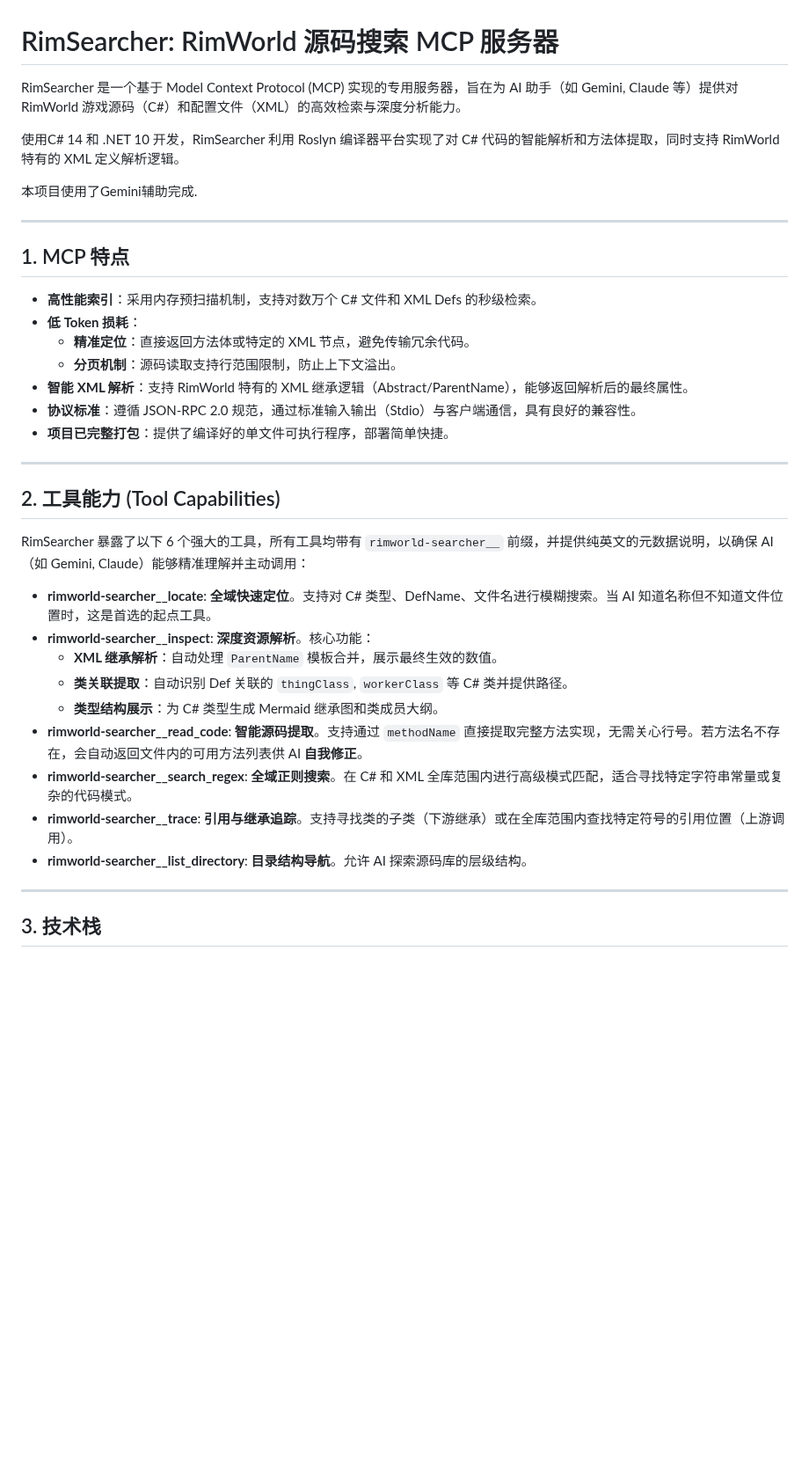
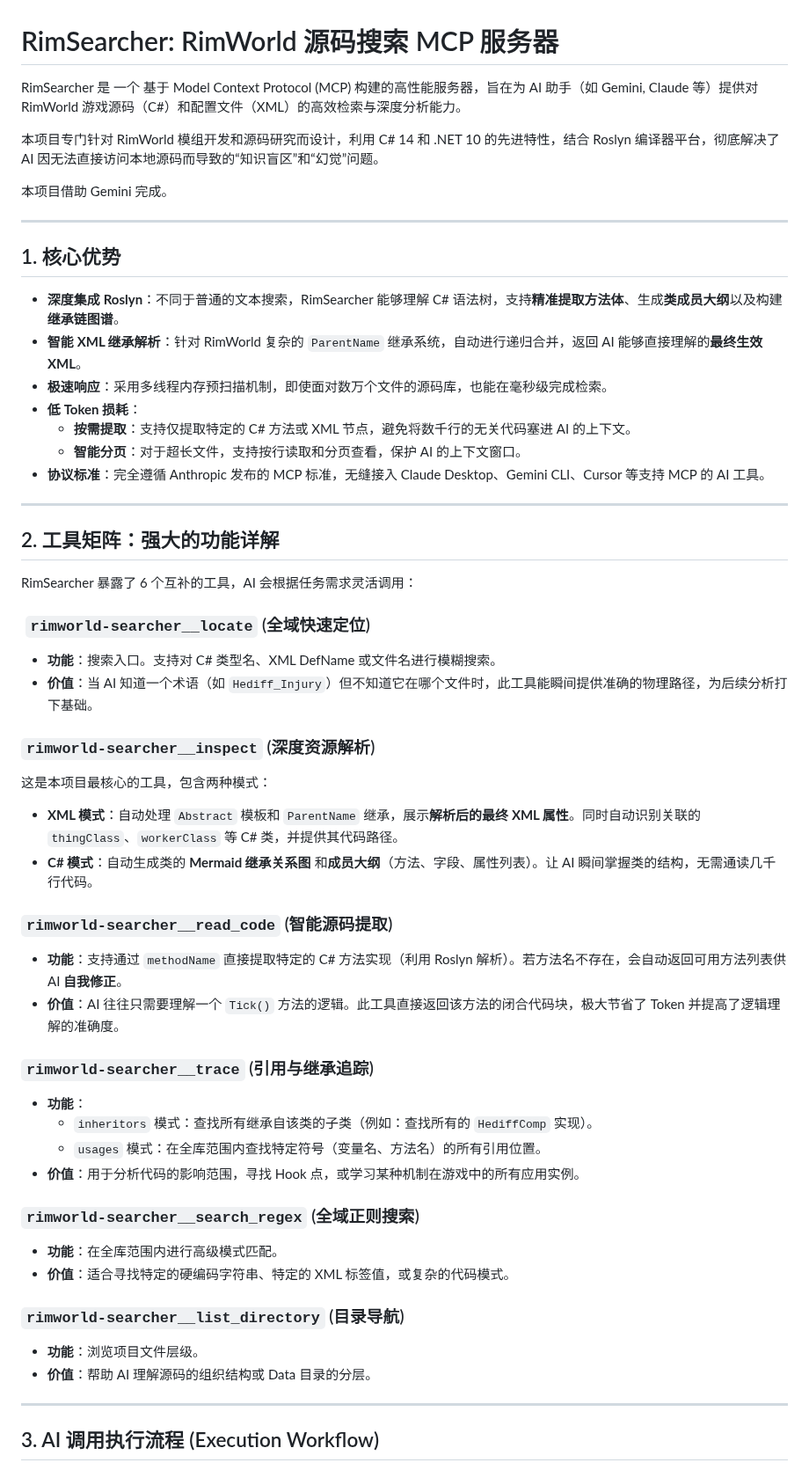
Before and after one commit to kearril/RimSearcher, a Markdown page: README.md, the part around one of its changes. Shown at 88% size. Rendered like a GitHub page; blank space fills up the shorter version.

```diff
--- a/README.md
+++ b/README.md
@@ -1,42 +1,57 @@
 # RimSearcher: RimWorld 源码搜索 MCP 服务器
 
-RimSearcher 是一个基于 Model Context Protocol (MCP) 实现的专用服务器，旨在为 AI 助手（如 Gemini, Claude 等）提供对 RimWorld
-游戏源码（C#）和配置文件（XML）的高效检索与深度分析能力。
+RimSearcher 是 一个 基于 Model Context Protocol (MCP) 构建的高性能服务器，旨在为 AI 助手（如 Gemini, Claude 等）提供对 RimWorld 游戏源码（C#）和配置文件（XML）的高效检索与深度分析能力。
 
-使用C# 14 和 .NET 10 开发，RimSearcher 利用 Roslyn 编译器平台实现了对 C# 代码的智能解析和方法体提取，同时支持 RimWorld 特有的 XML 定义解析逻辑。
+本项目专门针对 RimWorld 模组开发和源码研究而设计，利用 C# 14 和 .NET 10 的先进特性，结合 Roslyn 编译器平台，彻底解决了 AI 因无法直接访问本地源码而导致的“知识盲区”和“幻觉”问题。
 
-本项目使用了Gemini辅助完成.
+本项目借助 Gemini 完成。
 
 ---
 
-## 1. MCP 特点
+## 1. 核心优势
 
-* **高性能索引**：采用内存预扫描机制，支持对数万个 C# 文件和 XML Defs 的秒级检索。
-* **低 Token 损耗**：
-    * **精准定位**：直接返回方法体或特定的 XML 节点，避免传输冗余代码。
-    * **分页机制**：源码读取支持行范围限制，防止上下文溢出。
-* **智能 XML 解析**：支持 RimWorld 特有的 XML 继承逻辑（Abstract/ParentName），能够返回解析后的最终属性。
-* **协议标准**：遵循 JSON-RPC 2.0 规范，通过标准输入输出（Stdio）与客户端通信，具有良好的兼容性。
-* **项目已完整打包**：提供了编译好的单文件可执行程序，部署简单快捷。
-
+*   **深度集成 Roslyn**：不同于普通的文本搜索，RimSearcher 能够理解 C# 语法树，支持**精准提取方法体**、生成**类成员大纲**以及构建**继承链图谱**。
+*   **智能 XML 继承解析**：针对 RimWorld 复杂的 `ParentName` 继承系统，自动进行递归合并，返回 AI 能够直接理解的**最终生效 XML**。
+*   **极速响应**：采用多线程内存预扫描机制，即使面对数万个文件的源码库，也能在毫秒级完成检索。
+*   **低 Token 损耗**：
+    *   **按需提取**：支持仅提取特定的 C# 方法或 XML 节点，避免将数千行的无关代码塞进 AI 的上下文。
+    *   **智能分页**：对于超长文件，支持按行读取和分页查看，保护 AI 的上下文窗口。
+*   **协议标准**：完全遵循 Anthropic 发布的 MCP 标准，无缝接入 Claude Desktop、Gemini CLI、Cursor 等支持 MCP 的 AI 工具。
 
 ---
 
-## 2. 工具能力 (Tool Capabilities)
+## 2. 工具矩阵：强大的功能详解
 
-RimSearcher 暴露了以下 6 个强大的工具，所有工具均带有 `rimworld-searcher__` 前缀，并提供纯英文的元数据说明，以确保 AI（如 Gemini, Claude）能够精准理解并主动调用：
+RimSearcher 暴露了 6 个互补的工具，AI 会根据任务需求灵活调用：
 
-* **rimworld-searcher__locate**: **全域快速定位**。支持对 C# 类型、DefName、文件名进行模糊搜索。当 AI 知道名称但不知道文件位置时，这是首选的起点工具。
-* **rimworld-searcher__inspect**: **深度资源解析**。核心功能：
-    * **XML 继承解析**：自动处理 `ParentName` 模板合并，展示最终生效的数值。
-    * **类关联提取**：自动识别 Def 关联的 `thingClass`, `workerClass` 等 C# 类并提供路径。
-    * **类型结构展示**：为 C# 类型生成 Mermaid 继承图和类成员大纲。
-* **rimworld-searcher__read_code**: **智能源码提取**。支持通过 `methodName` 直接提取完整方法实现，无需关心行号。若方法名不存在，会自动返回文件内的可用方法列表供 AI **自我修正**。
-* **rimworld-searcher__search_regex**: **全域正则搜索**。在 C# 和 XML 全库范围内进行高级模式匹配，适合寻找特定字符串常量或复杂的代码模式。
-* **rimworld-searcher__trace**: **引用与继承追踪**。支持寻找类的子类（下游继承）或在全库范围内查找特定符号的引用位置（上游调用）。
-* **rimworld-searcher__list_directory**: **目录结构导航**。允许 AI 探索源码库的层级结构。
+### ️ `rimworld-searcher__locate` (全域快速定位)
+*   **功能**：搜索入口。支持对 C# 类型名、XML DefName 或文件名进行模糊搜索。
+*   **价值**：当 AI 知道一个术语（如 `Hediff_Injury`）但不知道它在哪个文件时，此工具能瞬间提供准确的物理路径，为后续分析打下基础。
+
+###  `rimworld-searcher__inspect` (深度资源解析)
+这是本项目最核心的工具，包含两种模式：
+*   **XML 模式**：自动处理 `Abstract` 模板和 `ParentName` 继承，展示**解析后的最终 XML 属性**。同时自动识别关联的 `thingClass`、`workerClass` 等 C# 类，并提供其代码路径。
+*   **C# 模式**：自动生成类的 **Mermaid 继承关系图** 和**成员大纲**（方法、字段、属性列表）。让 AI 瞬间掌握类的结构，无需通读几千行代码。
+
+###  `rimworld-searcher__read_code` (智能源码提取)
+*   **功能**：支持通过 `methodName` 直接提取特定的 C# 方法实现（利用 Roslyn 解析）。若方法名不存在，会自动返回可用方法列表供 AI **自我修正**。
+*   **价值**：AI 往往只需要理解一个 `Tick()` 方法的逻辑。此工具直接返回该方法的闭合代码块，极大节省了 Token 并提高了逻辑理解的准确度。
+
+###  `rimworld-searcher__trace` (引用与继承追踪)
+*   **功能**：
+    *   `inheritors` 模式：查找所有继承自该类的子类（例如：查找所有的 `HediffComp` 实现）。
+    *   `usages` 模式：在全库范围内查找特定符号（变量名、方法名）的所有引用位置。
+*   **价值**：用于分析代码的影响范围，寻找 Hook 点，或学习某种机制在游戏中的所有应用实例。
+
+###  `rimworld-searcher__search_regex` (全域正则搜索)
+*   **功能**：在全库范围内进行高级模式匹配。
+*   **价值**：适合寻找特定的硬编码字符串、特定的 XML 标签值，或复杂的代码模式。
+
+###  `rimworld-searcher__list_directory` (目录导航)
+*   **功能**：浏览项目文件层级。
+*   **价值**：帮助 AI 理解源码的组织结构或 Data 目录的分层。
 
 ---
 
-## 3. 技术栈
+## 3. AI 调用执行流程 (Execution Workflow)
 
```
Also changed, not shown: other parts of README.md (+66 -66 lines), Image/Snipaste_2026-02-07_23-21-56.png (deleted), Image/Snipaste_2026-02-08_17-05-19.png (added).
